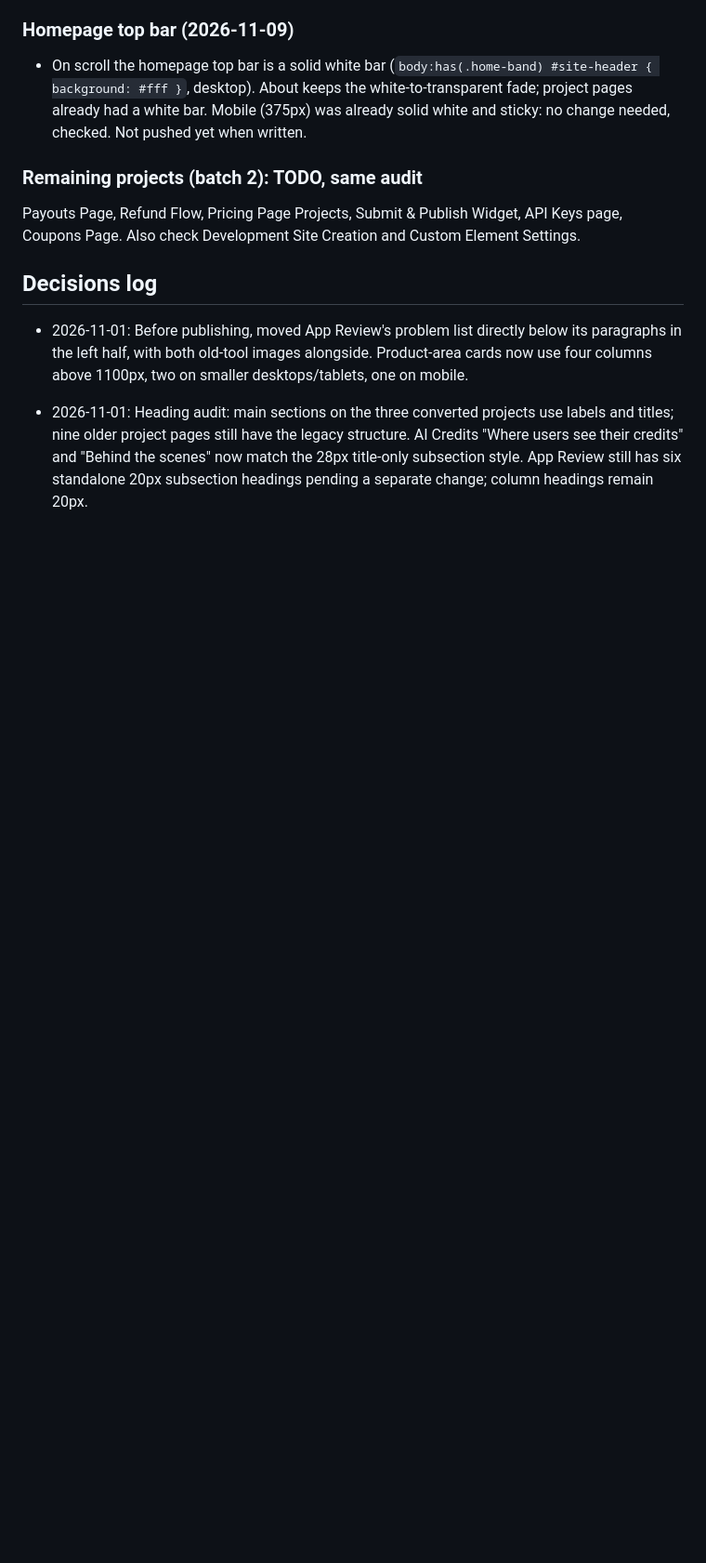
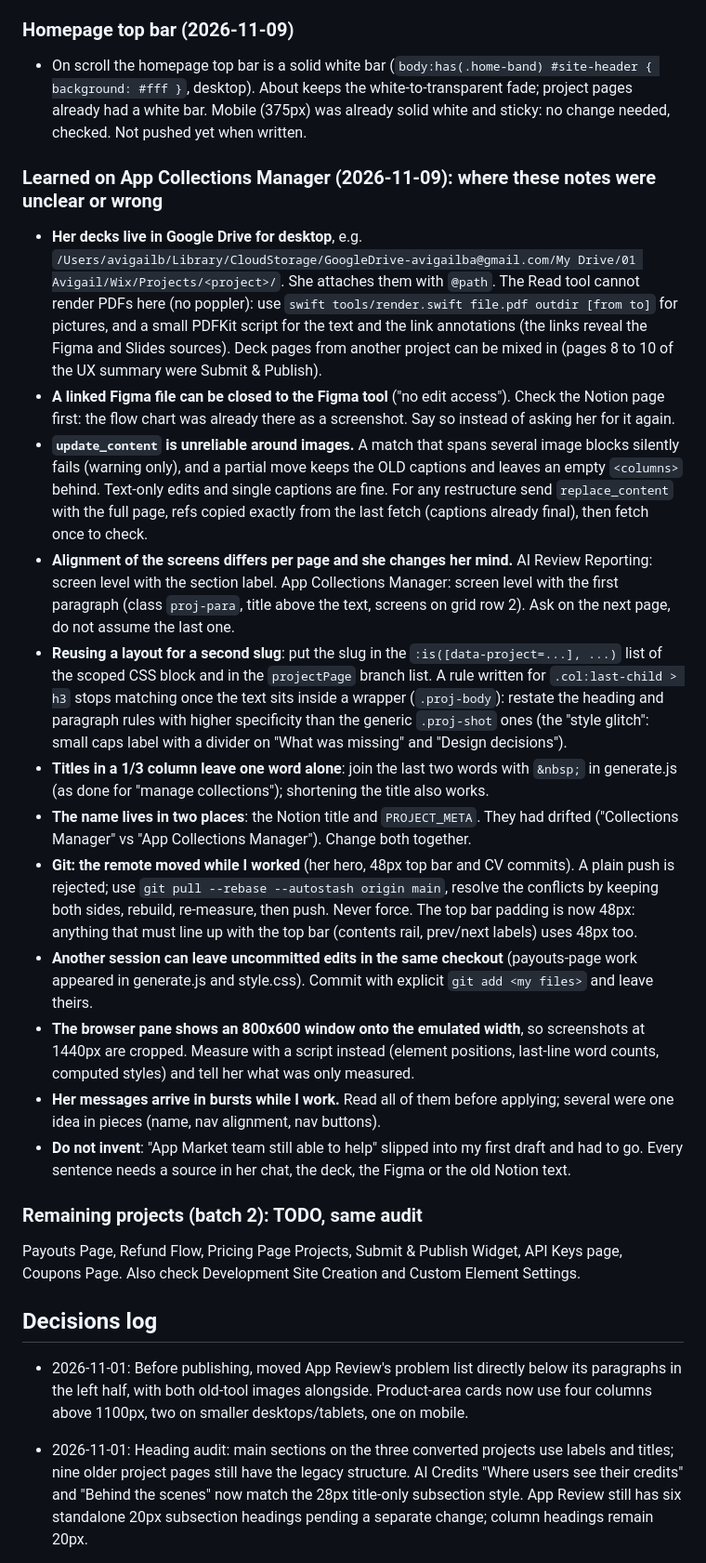
Before and after one commit to avigailba/portfolio-site, a Markdown page: PORTFOLIO-CONTENT-NOTES.md, the part around one of its changes. Shown at 93% size. Rendered like a GitHub page; blank space fills up the shorter version.

Commit message:
Notes: App Collections Manager is live; lessons from this session
Co-Authored-By: Claude Sonnet 5.5 <noreply@anthropic.com>

```diff
--- a/PORTFOLIO-CONTENT-NOTES.md
+++ b/PORTFOLIO-CONTENT-NOTES.md
@@ -683,6 +683,20 @@ BACKUP: "BACKUP Collections Manager 2026-11-09" at the Notion workspace root. So
 
 ### Homepage top bar (2026-11-09)
 - On scroll the homepage top bar is a solid white bar (`body:has(.home-band) #site-header { background: #fff }`, desktop). About keeps the white-to-transparent fade; project pages already had a white bar. Mobile (375px) was already solid white and sticky: no change needed, checked. Not pushed yet when written.
+
+### Learned on App Collections Manager (2026-11-09): where these notes were unclear or wrong
+- **Her decks live in Google Drive for desktop**, e.g. `/Users/avigailb/Library/CloudStorage/GoogleDrive-avigailba@gmail.com/My Drive/01 Avigail/Wix/Projects/<project>/`. She attaches them with `@path`. The Read tool cannot render PDFs here (no poppler): use `swift tools/render.swift file.pdf outdir [from to]` for pictures, and a small PDFKit script for the text and the link annotations (the links reveal the Figma and Slides sources). Deck pages from another project can be mixed in (pages 8 to 10 of the UX summary were Submit & Publish).
+- **A linked Figma file can be closed to the Figma tool** ("no edit access"). Check the Notion page first: the flow chart was already there as a screenshot. Say so instead of asking her for it again.
+- **`update_content` is unreliable around images.** A match that spans several image blocks silently fails (warning only), and a partial move keeps the OLD captions and leaves an empty `<columns>` behind. Text-only edits and single captions are fine. For any restructure send `replace_content` with the full page, refs copied exactly from the last fetch (captions already final), then fetch once to check.
+- **Alignment of the screens differs per page and she changes her mind.** AI Review Reporting: screen level with the section label. App Collections Manager: screen level with the first paragraph (class `proj-para`, title above the text, screens on grid row 2). Ask on the next page, do not assume the last one.
+- **Reusing a layout for a second slug**: put the slug in the `:is([data-project=...], ...)` list of the scoped CSS block and in the `projectPage` branch list. A rule written for `.col:last-child > h3` stops matching once the text sits inside a wrapper (`.proj-body`): restate the heading and paragraph rules with higher specificity than the generic `.proj-shot` ones (the "style glitch": small caps label with a divider on "What was missing" and "Design decisions").
+- **Titles in a 1/3 column leave one word alone**: join the last two words with `&nbsp;` in generate.js (as done for "manage collections"); shortening the title also works.
+- **The name lives in two places**: the Notion title and `PROJECT_META`. They had drifted ("Collections Manager" vs "App Collections Manager"). Change both together.
+- **Git: the remote moved while I worked** (her hero, 48px top bar and CV commits). A plain push is rejected; use `git pull --rebase --autostash origin main`, resolve the conflicts by keeping both sides, rebuild, re-measure, then push. Never force. The top bar padding is now 48px: anything that must line up with the top bar (contents rail, prev/next labels) uses 48px too.
+- **Another session can leave uncommitted edits in the same checkout** (payouts-page work appeared in generate.js and style.css). Commit with explicit `git add <my files>` and leave theirs.
+- **The browser pane shows an 800x600 window onto the emulated width**, so screenshots at 1440px are cropped. Measure with a script instead (element positions, last-line word counts, computed styles) and tell her what was only measured.
+- **Her messages arrive in bursts while I work.** Read all of them before applying; several were one idea in pieces (name, nav alignment, nav buttons).
+- **Do not invent**: "App Market team still able to help" slipped into my first draft and had to go. Every sentence needs a source in her chat, the deck, the Figma or the old Notion text.
 
 ### Remaining projects (batch 2): TODO, same audit
 Payouts Page, Refund Flow, Pricing Page Projects, Submit & Publish Widget, API Keys page, Coupons Page. Also check Development Site Creation and Custom Element Settings.
```
Also changed, not shown: other parts of PORTFOLIO-CONTENT-NOTES.md (+1 -1 lines).
